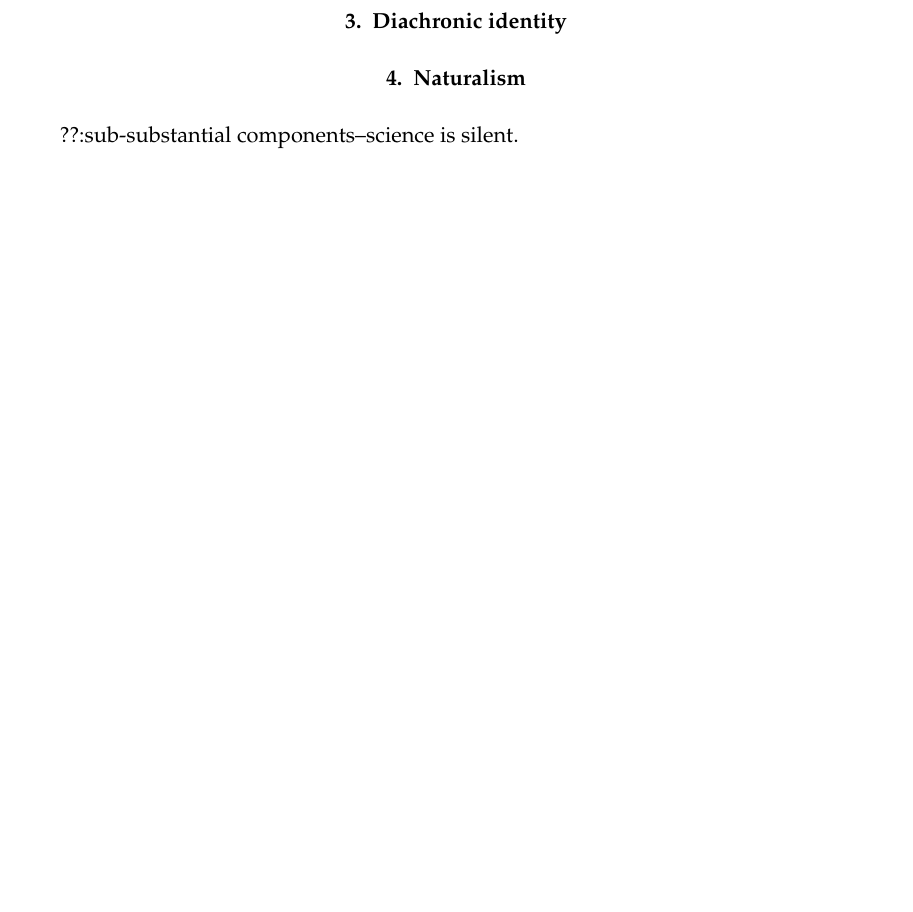
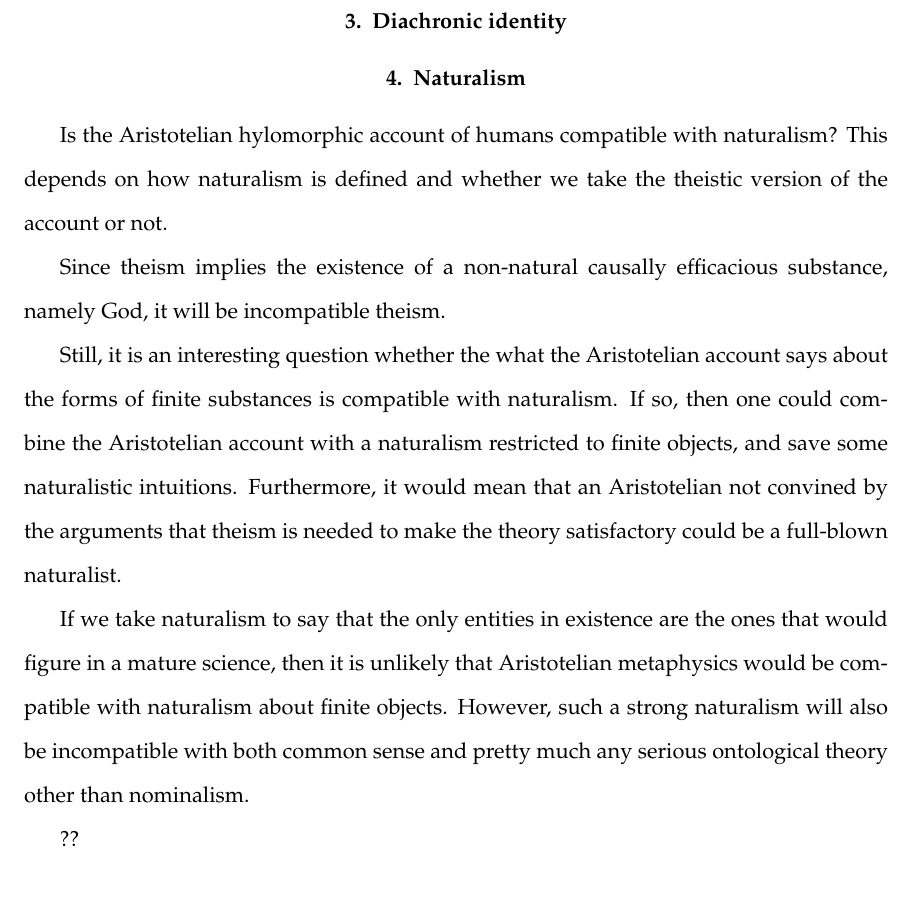
Before and after one commit to arpruss/norms-and-forms, a LaTeX thesis (document.tex, which reads chapter8.tex): part of page 174 of 193, cut so that both start at the same text. Compiled offline with pdfLaTeX.

Commit message:
naturalism

```diff
--- a/chapter8.tex
+++ b/chapter8.tex
@@ -5,7 +5,27 @@
 \section{Ill-matched matter, rearrangement, the power to continue existing and immortality}
 \section{Diachronic identity}
 \section{Naturalism}
-??:sub-substantial components--science is silent.
+Is the Aristotelian hylomorphic account of humans compatible with naturalism? This depends on how naturalism
+is defined and whether we take the theistic version of the account or not.
+
+Since theism implies the existence of a non-natural causally efficacious substance, namely God, it will be incompatible
+% with most versions of naturalism. And I have argued theat the Aristotelian account is unsatisfactory without
+theism.
+
+Still, it is an interesting question whether the what the Aristotelian account says about the forms of finite
+substances is compatible with naturalism. If so, then one could combine the Aristotelian account with
+a naturalism restricted to finite objects, and save some naturalistic intuitions. Furthermore, it would mean
+that an Aristotelian not convined by the arguments that theism is needed to make the theory satisfactory could
+be a full-blown naturalist.
+
+If we take naturalism to say that the only entities in existence are the ones that would figure in a mature science,
+then it is unlikely that Aristotelian metaphysics would be compatible with naturalism about finite objects. However,
+such a strong naturalism will also be incompatible with both common sense and pretty much any serious ontological
+theory other than nominalism.
+
+??
+
+
 
 \chaptertail
 
```
